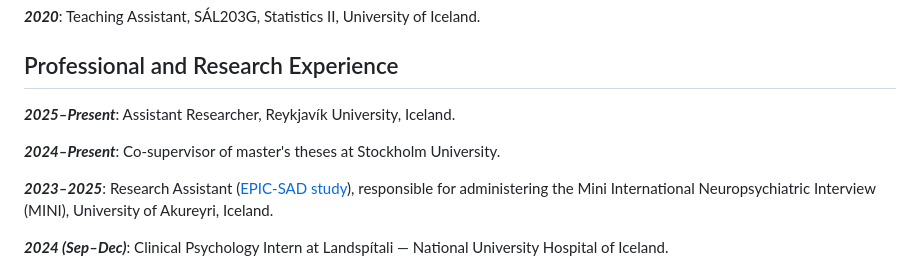
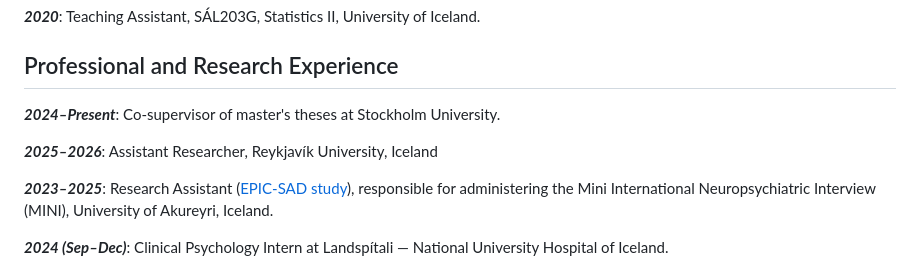
Before and after one commit to JonHlynsson/JonHlynsson, a Markdown page: src/cv.md, the part around the change. GitHub-like rendering.

```diff
--- a/src/cv.md
+++ b/src/cv.md
@@ -54,9 +54,9 @@ Atli Valur Jóhannson & **Jón Ingi Hlynsson**. (2021). [Framsetningaráhrif tö
 
 ## Professional and Research Experience
 
-***2025–Present***: Assistant Researcher, Reykjavík University, Iceland.
+***2024–Present***: Co-supervisor of master's theses at Stockholm University.
 
-***2024–Present***: Co-supervisor of master's theses at Stockholm University.
+***2025–2026***: Assistant Researcher, Reykjavík University, Iceland
 
 ***2023–2025***: Research Assistant ([EPIC-SAD study](https://www.unak.is/english/research/research-projects/epic-sad-study-1)), responsible for administering the Mini International Neuropsychiatric Interview (MINI), University of Akureyri, Iceland.
 
```
